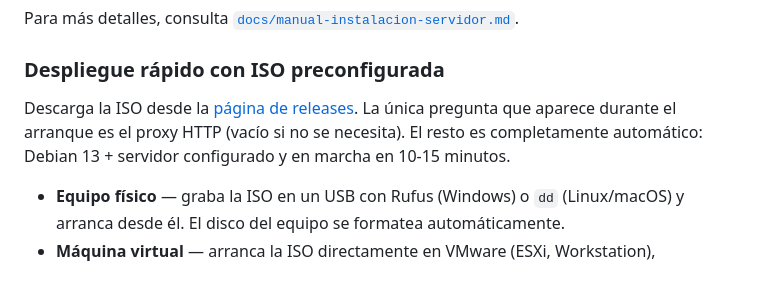
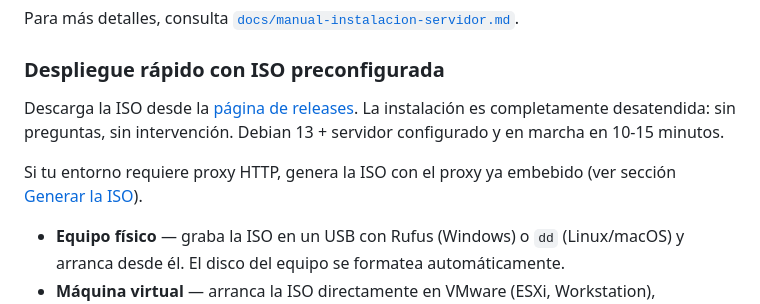
Before and after one commit to Directsur/help-request-server, a Markdown page: README.md, the part around the change. Rendered like a GitHub page; blank space fills up the shorter version.

Commit message:
docs: corregir README — la ISO no pregunta el proxy en el arranque
La instalación con ISO es completamente desatendida. El proxy se
embebe en la ISO en tiempo de generación con --proxy, no se pregunta
al usuario durante el arranque.

Co-Authored-By: Claude Sonnet 4.6 <noreply@anthropic.com>

```diff
--- a/README.md
+++ b/README.md
@@ -90,7 +90,9 @@ Para más detalles, consulta [`docs/manual-instalacion-servidor.md`](docs/manual
 
 ### Despliegue rápido con ISO preconfigurada
 
-Descarga la ISO desde la [página de releases](https://github.com/Directsur/help-request-server/releases). La única pregunta que aparece durante el arranque es el proxy HTTP (vacío si no se necesita). El resto es completamente automático: Debian 13 + servidor configurado y en marcha en 10-15 minutos.
+Descarga la ISO desde la [página de releases](https://github.com/Directsur/help-request-server/releases). La instalación es completamente desatendida: sin preguntas, sin intervención. Debian 13 + servidor configurado y en marcha en 10-15 minutos.
+
+Si tu entorno requiere proxy HTTP, genera la ISO con el proxy ya embebido (ver sección [Generar la ISO](#generar-la-iso)).
 
 - **Equipo físico** — graba la ISO en un USB con Rufus (Windows) o `dd` (Linux/macOS) y arranca desde él. El disco del equipo se formatea automáticamente.
 - **Máquina virtual** — arranca la ISO directamente en VMware (ESXi, Workstation), VirtualBox o Proxmox.
```
